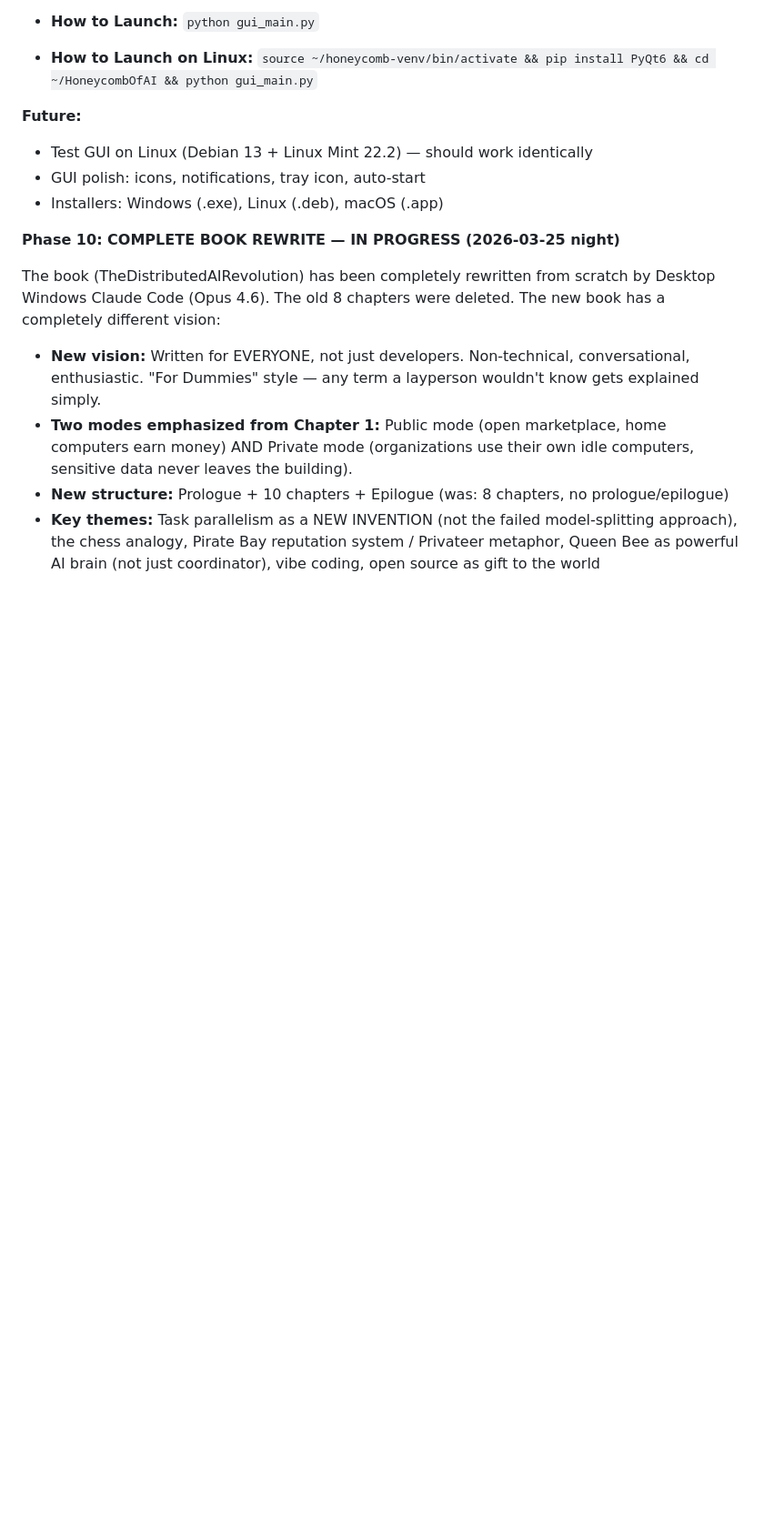
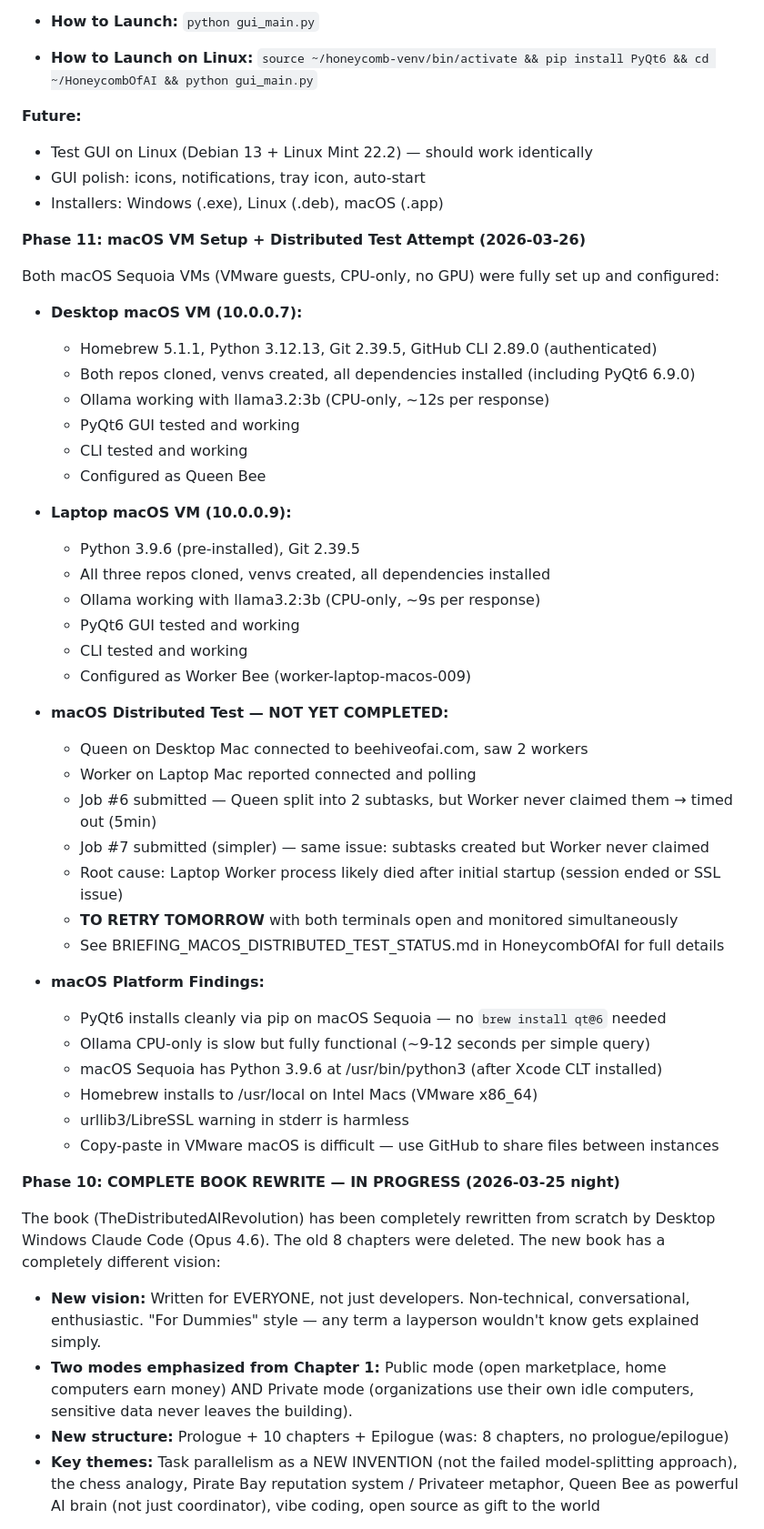
Before and after one commit to strulovitz/BeehiveOfAI, a Markdown page: PROJECT_STATUS.md, the part around one of its changes. Shown at 91% size. Drawn GitHub-style; blank space fills up the shorter version.

Commit message:
Update project status: both macOS VMs set up, distributed test to retry tomorrow

```diff
--- a/PROJECT_STATUS.md
+++ b/PROJECT_STATUS.md
@@ -291,6 +291,43 @@ The HoneycombOfAI desktop client now has a full native GUI built with PyQt6. All
 - GUI polish: icons, notifications, tray icon, auto-start
 - Installers: Windows (.exe), Linux (.deb), macOS (.app)
 
+**Phase 11: macOS VM Setup + Distributed Test Attempt (2026-03-26)**
+
+Both macOS Sequoia VMs (VMware guests, CPU-only, no GPU) were fully set up and configured:
+
+- **Desktop macOS VM (10.0.0.7):**
+  - Homebrew 5.1.1, Python 3.12.13, Git 2.39.5, GitHub CLI 2.89.0 (authenticated)
+  - Both repos cloned, venvs created, all dependencies installed (including PyQt6 6.9.0)
+  - Ollama working with llama3.2:3b (CPU-only, ~12s per response)
+  - PyQt6 GUI tested and working
+  - CLI tested and working
+  - Configured as Queen Bee
+
+- **Laptop macOS VM (10.0.0.9):**
+  - Python 3.9.6 (pre-installed), Git 2.39.5
+  - All three repos cloned, venvs created, all dependencies installed
+  - Ollama working with llama3.2:3b (CPU-only, ~9s per response)
+  - PyQt6 GUI tested and working
+  - CLI tested and working
+  - Configured as Worker Bee (worker-laptop-macos-009)
+
+- **macOS Distributed Test — NOT YET COMPLETED:**
+  - Queen on Desktop Mac connected to beehiveofai.com, saw 2 workers
+  - Worker on Laptop Mac reported connected and polling
+  - Job #6 submitted — Queen split into 2 subtasks, but Worker never claimed them → timed out (5min)
+  - Job #7 submitted (simpler) — same issue: subtasks created but Worker never claimed
+  - Root cause: Laptop Worker process likely died after initial startup (session ended or SSL issue)
+  - **TO RETRY TOMORROW** with both terminals open and monitored simultaneously
+  - See BRIEFING_MACOS_DISTRIBUTED_TEST_STATUS.md in HoneycombOfAI for full details
+
+- **macOS Platform Findings:**
+  - PyQt6 installs cleanly via pip on macOS Sequoia — no `brew install qt@6` needed
+  - Ollama CPU-only is slow but fully functional (~9-12 seconds per simple query)
+  - macOS Sequoia has Python 3.9.6 at /usr/bin/python3 (after Xcode CLT installed)
+  - Homebrew installs to /usr/local on Intel Macs (VMware x86_64)
+  - urllib3/LibreSSL warning in stderr is harmless
+  - Copy-paste in VMware macOS is difficult — use GitHub to share files between instances
+
 **Phase 10: COMPLETE BOOK REWRITE — IN PROGRESS (2026-03-25 night)**
 
 The book (TheDistributedAIRevolution) has been completely rewritten from scratch by Desktop Windows Claude Code (Opus 4.6). The old 8 chapters were deleted. The new book has a completely different vision:
```
Also changed, not shown: other parts of PROJECT_STATUS.md (+1 -1 lines).
